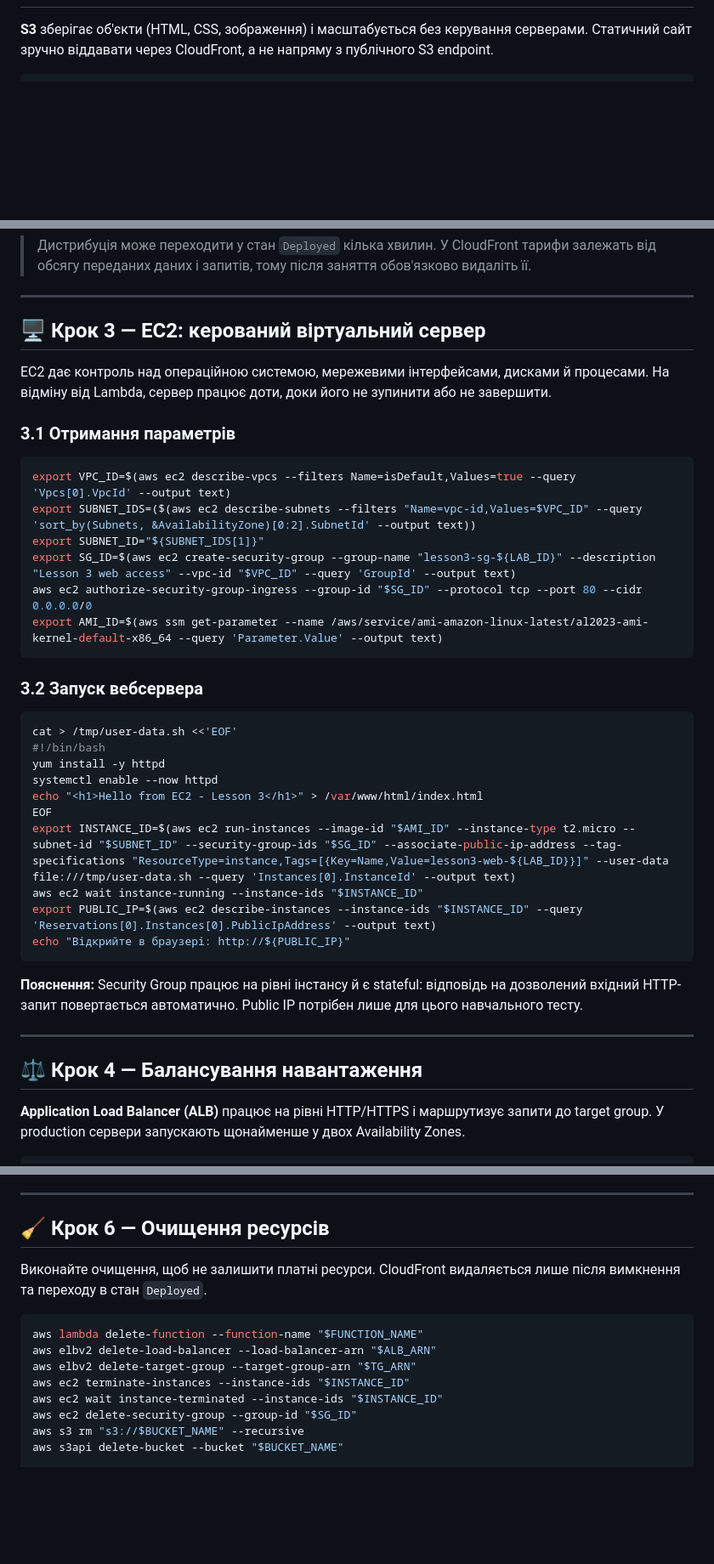
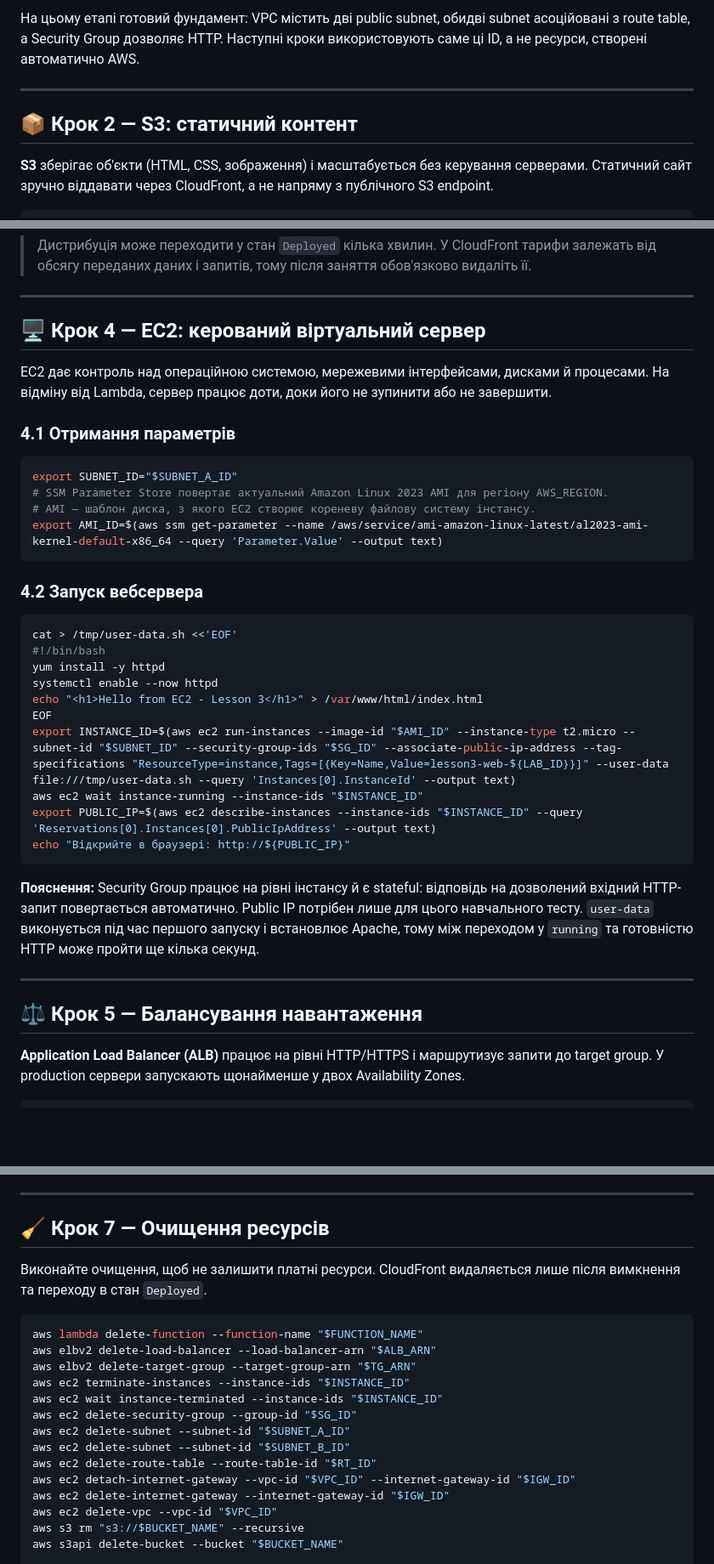
Before and after one commit to rossogamata/tasp233, a Markdown page: Lesson1_3/README.md, 3 parts joined by grey strips. Shown at 85% size. GitHub-like rendering; blank space fills up the shorter version.

Commit message:
Complete lesson 3 network deployment

````diff
--- a/Lesson1_3/README.md
+++ b/Lesson1_3/README.md
@@ -79,3 +148,8 @@ echo "Bucket: $BUCKET_NAME"
+На цьому етапі готовий фундамент: VPC містить дві public subnet, обидві subnet асоційовані з route table, а Security Group дозволяє HTTP. Наступні кроки використовують саме ці ID, а не ресурси, створені автоматично AWS.
+
+---
+
+## 📦 Крок 2 — S3: статичний контент
 
 **S3** зберігає об'єкти (HTML, CSS, зображення) і масштабується без керування серверами. Статичний сайт зручно віддавати через CloudFront, а не напряму з публічного S3 endpoint.
 
@@ -130,22 +204,20 @@ aws cloudfront get-distribution --id "$DISTRIBUTION_ID" --query 'Distribution.[S
 
 ---
 
-## 🖥️ Крок 3 — EC2: керований віртуальний сервер
+## 🖥️ Крок 4 — EC2: керований віртуальний сервер
 
 EC2 дає контроль над операційною системою, мережевими інтерфейсами, дисками й процесами. На відміну від Lambda, сервер працює доти, доки його не зупинити або не завершити.
 
-### 3.1 Отримання параметрів
+### 4.1 Отримання параметрів
 
 ```bash
-export VPC_ID=$(aws ec2 describe-vpcs --filters Name=isDefault,Values=true --query 'Vpcs[0].VpcId' --output text)
-export SUBNET_IDS=($(aws ec2 describe-subnets --filters "Name=vpc-id,Values=$VPC_ID" --query 'sort_by(Subnets, &AvailabilityZone)[0:2].SubnetId' --output text))
-export SUBNET_ID="${SUBNET_IDS[1]}"
-export SG_ID=$(aws ec2 create-security-group --group-name "lesson3-sg-${LAB_ID}" --description "Lesson 3 web access" --vpc-id "$VPC_ID" --query 'GroupId' --output text)
-aws ec2 authorize-security-group-ingress --group-id "$SG_ID" --protocol tcp --port 80 --cidr 0.0.0.0/0
+export SUBNET_ID="$SUBNET_A_ID"
+# SSM Parameter Store повертає актуальний Amazon Linux 2023 AMI для регіону AWS_REGION.
+# AMI — шаблон диска, з якого EC2 створює кореневу файлову систему інстансу.
 export AMI_ID=$(aws ssm get-parameter --name /aws/service/ami-amazon-linux-latest/al2023-ami-kernel-default-x86_64 --query 'Parameter.Value' --output text)
 ```
 
-### 3.2 Запуск вебсервера
+### 4.2 Запуск вебсервера
 
 ```bash
 cat > /tmp/user-data.sh <<'EOF'
@@ -160,11 +232,11 @@ export PUBLIC_IP=$(aws ec2 describe-instances --instance-ids "$INSTANCE_ID" --qu
 echo "Відкрийте в браузері: http://${PUBLIC_IP}"
 ```
 
-**Пояснення:** Security Group працює на рівні інстансу й є stateful: відповідь на дозволений вхідний HTTP-запит повертається автоматично. Public IP потрібен лише для цього навчального тесту.
+**Пояснення:** Security Group працює на рівні інстансу й є stateful: відповідь на дозволений вхідний HTTP-запит повертається автоматично. Public IP потрібен лише для цього навчального тесту. `user-data` виконується під час першого запуску і встановлює Apache, тому між переходом у `running` та готовністю HTTP може пройти ще кілька секунд.
 
 ---
 
-## ⚖️ Крок 4 — Балансування навантаження
+## ⚖️ Крок 5 — Балансування навантаження
 
 **Application Load Balancer (ALB)** працює на рівні HTTP/HTTPS і маршрутизує запити до target group. У production сервери запускають щонайменше у двох Availability Zones.
 
@@ -224,7 +296,7 @@ cat /tmp/lambda-response.json
 
 ---
 
-## 🧹 Крок 6 — Очищення ресурсів
+## 🧹 Крок 7 — Очищення ресурсів
 
 Виконайте очищення, щоб не залишити платні ресурси. CloudFront видаляється лише після вимкнення та переходу в стан `Deployed`.
 
@@ -235,6 +307,12 @@ aws elbv2 delete-target-group --target-group-arn "$TG_ARN"
 aws ec2 terminate-instances --instance-ids "$INSTANCE_ID"
 aws ec2 wait instance-terminated --instance-ids "$INSTANCE_ID"
 aws ec2 delete-security-group --group-id "$SG_ID"
+aws ec2 delete-subnet --subnet-id "$SUBNET_A_ID"
+aws ec2 delete-subnet --subnet-id "$SUBNET_B_ID"
+aws ec2 delete-route-table --route-table-id "$RT_ID"
+aws ec2 detach-internet-gateway --vpc-id "$VPC_ID" --internet-gateway-id "$IGW_ID"
+aws ec2 delete-internet-gateway --internet-gateway-id "$IGW_ID"
+aws ec2 delete-vpc --vpc-id "$VPC_ID"
 aws s3 rm "s3://$BUCKET_NAME" --recursive
 aws s3api delete-bucket --bucket "$BUCKET_NAME"
 
````
Also changed, not shown: other parts of Lesson1_3/README.md (+72 -3 lines).
